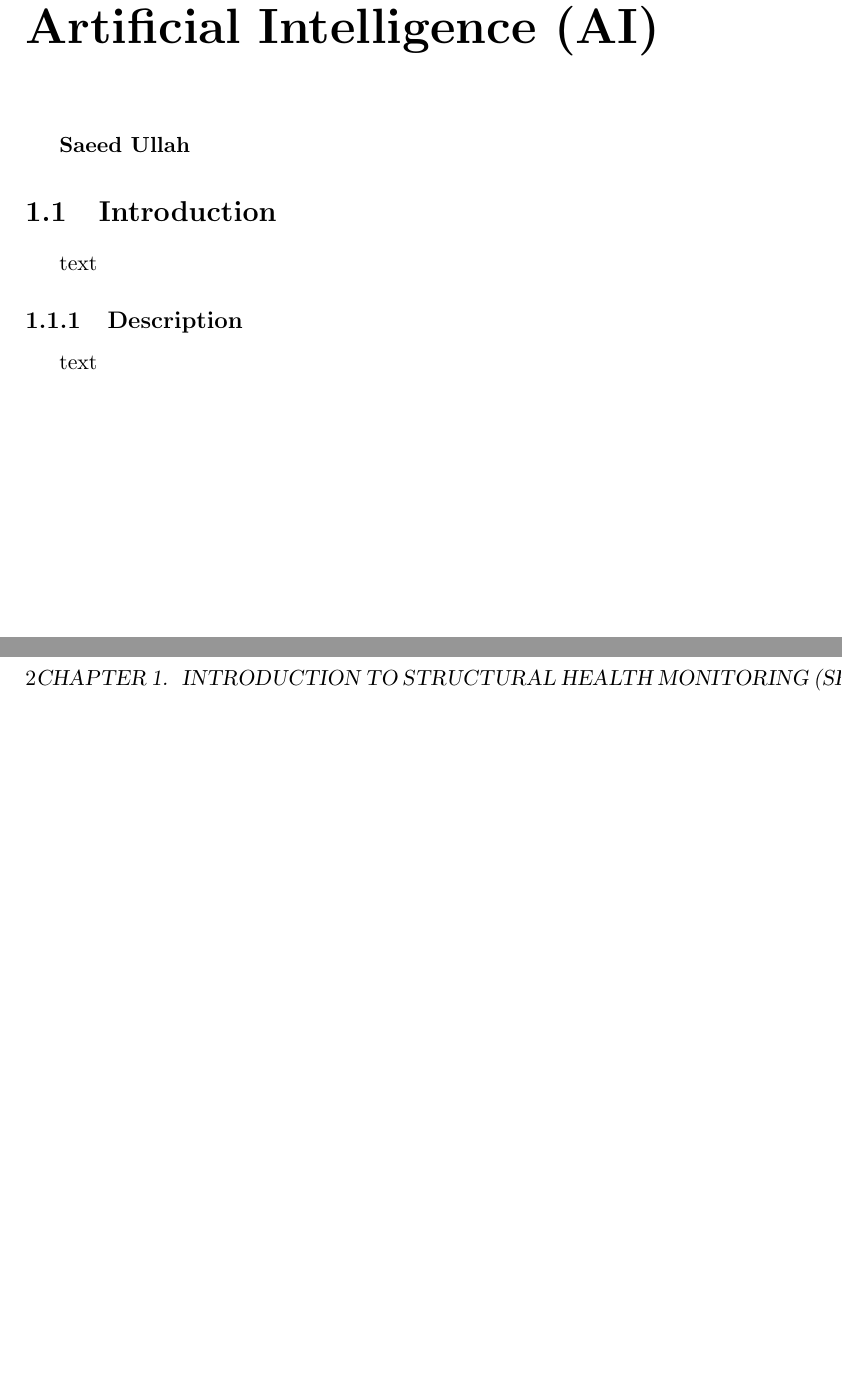
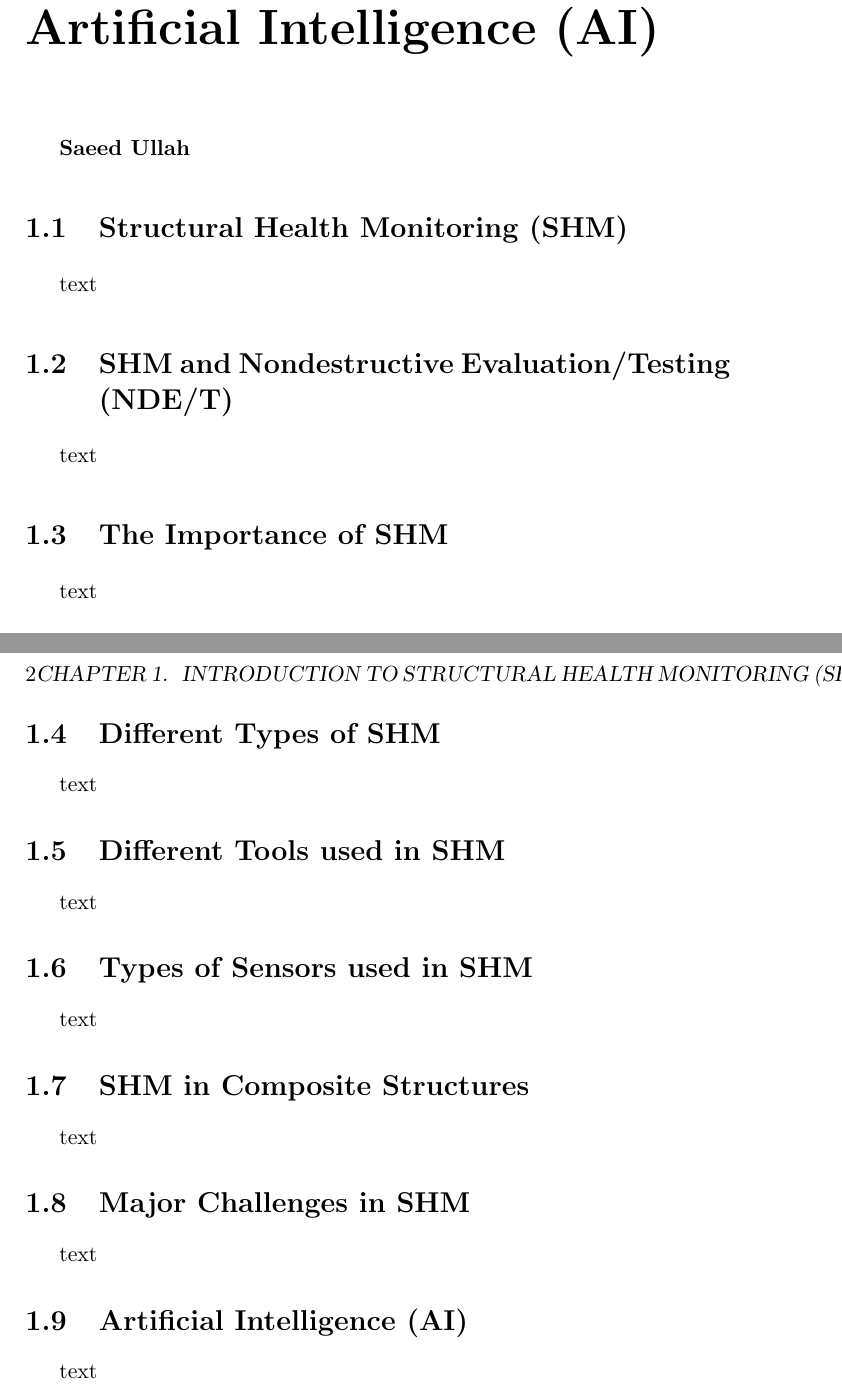
Before and after one commit to IFFM-PAS-MISD/aidd, a LaTeX book (reports/monograph/template/Chapter No.1 (Saeed).tex): two parts of pages 1 and 2 of 3, joined at a grey line, cut so that both start at the same text, the shorter picture padded with empty space. Compiled offline with pdfLaTeX; the source files are stored in an older character set and shown here as Unicode.

Commit message:
Chapter 1 strucutre
Chapter one contents.

```diff
--- a/reports/monograph/template/Chapter No.1 (Saeed).tex
+++ b/reports/monograph/template/Chapter No.1 (Saeed).tex
@@ -43,13 +43,38 @@
 \textbf{Saeed Ullah}
 
 %%%%%%%%%%%%%%%%%%%%%%%%%%%%%%%%%%%%%%%%%%%%%%%%%%
-\section{Introduction}
+\section{Structural Health Monitoring (SHM)}
+%%%%%%%%%%%%%%%%%%%%%%%%%%%%%%%%%%%%%%%%%%%%%%%%%%
+text
+\section{SHM and Nondestructive Evaluation/Testing (NDE/T)}
+%%%%%%%%%%%%%%%%%%%%%%%%%%%%%%%%%%%%%%%%%%%%%%%%%%
+text
+\section{The Importance of SHM}
+%%%%%%%%%%%%%%%%%%%%%%%%%%%%%%%%%%%%%%%%%%%%%%%%%%
+text
+\section{Different Types of SHM}
+%%%%%%%%%%%%%%%%%%%%%%%%%%%%%%%%%%%%%%%%%%%%%%%%%%
+text
+\section{Different Tools used in SHM}
+%%%%%%%%%%%%%%%%%%%%%%%%%%%%%%%%%%%%%%%%%%%%%%%%%%
+text
+\section{Types of Sensors used in SHM}
+%%%%%%%%%%%%%%%%%%%%%%%%%%%%%%%%%%%%%%%%%%%%%%%%%%
+text
+\section{SHM in Composite Structures}
+%%%%%%%%%%%%%%%%%%%%%%%%%%%%%%%%%%%%%%%%%%%%%%%%%%
+text
+\section{Major Challenges in SHM}
+%%%%%%%%%%%%%%%%%%%%%%%%%%%%%%%%%%%%%%%%%%%%%%%%%%
+text
+
+\section{Artificial Intelligence (AI)}
 %%%%%%%%%%%%%%%%%%%%%%%%%%%%%%%%%%%%%%%%%%%%%%%%%%
 text
 %%%%%%%%%%%%%%%%%%%%%%%%%%%%%%%%%%%%%%%%%%%%%%%%%%
-\subsection{Description}
+%\subsection{Description}
 %%%%%%%%%%%%%%%%%%%%%%%%%%%%%%%%%%%%%%%%%%%%%%%%%%
-text
+%text
 %%%%%%%%%%%%%%%%%%%%%%%%%%%%%%%%%%%%%%%%%%%%%%%%%%
 
 %\begin{figure} [h!]
```
